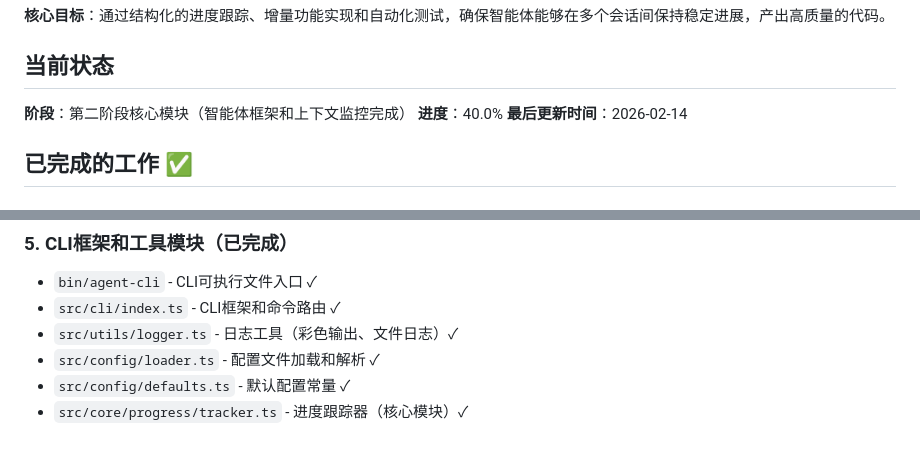
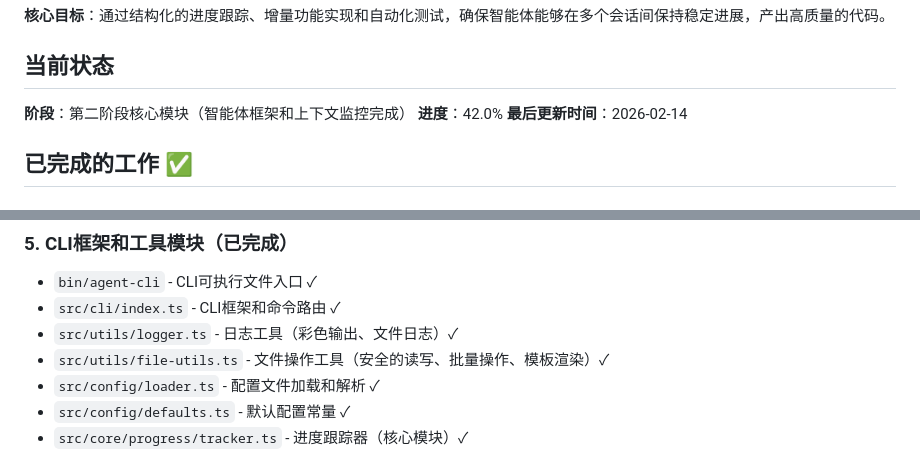
Before and after one commit to Muliminty/agent-cli, a Markdown page: PROGRESS.md, 2 parts joined by grey strips. GitHub-like rendering.

Commit message:
docs(progress): 更新进度文档标记file-utils.ts完成
- 在已完成工作部分添加文件操作工具模块
- 在工具函数模块中将file-utils.ts标记为已完成
- 更新总体进度从40.0%到42.0%

Co-Authored-By: Claude Opus 4.5 <noreply@anthropic.com>

```diff
--- a/PROGRESS.md
+++ b/PROGRESS.md
@@ -7,7 +7,7 @@
 
 ## 当前状态
 **阶段**：第二阶段核心模块（智能体框架和上下文监控完成）
-**进度**：40.0%
+**进度**：42.0%
 **最后更新时间**：2026-02-14
 
 ## 已完成的工作 ✅
@@ -39,6 +39,7 @@
 - `bin/agent-cli` - CLI可执行文件入口 ✓
 - `src/cli/index.ts` - CLI框架和命令路由 ✓
 - `src/utils/logger.ts` - 日志工具（彩色输出、文件日志）✓
+- `src/utils/file-utils.ts` - 文件操作工具（安全的读写、批量操作、模板渲染）✓
 - `src/config/loader.ts` - 配置文件加载和解析 ✓
 - `src/config/defaults.ts` - 默认配置常量 ✓
 - `src/core/progress/tracker.ts` - 进度跟踪器（核心模块）✓
```
Also changed, not shown: other parts of PROGRESS.md (+1 -1 lines).
